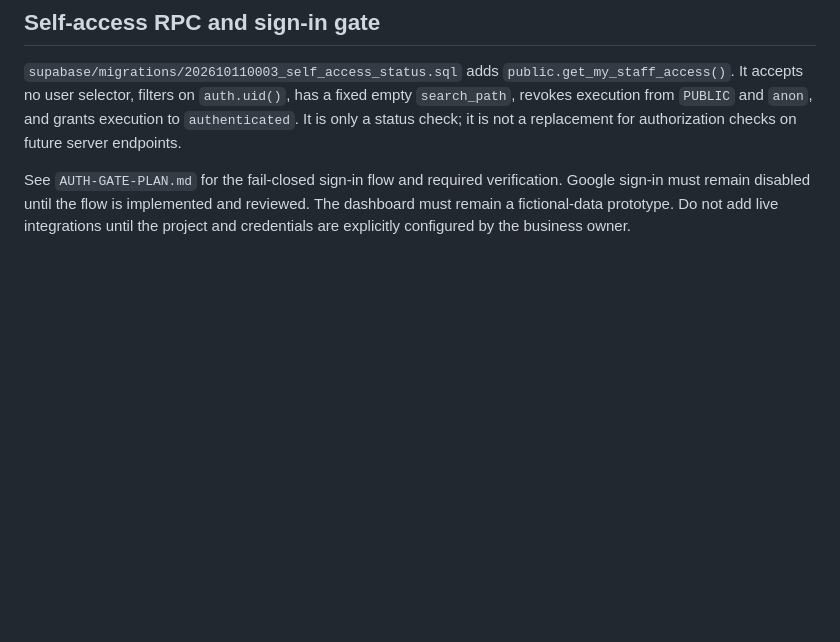
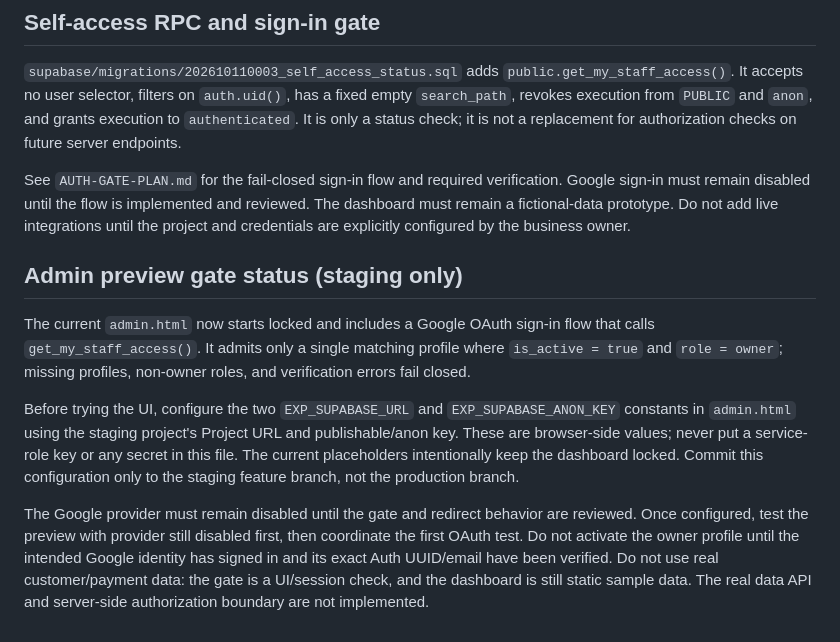
Before and after one commit to jermainequimby-bot/exp-mobile-phlebotomy, a Markdown page: SUPABASE-SETUP.md, the part around the change. Drawn GitHub-style; blank space fills up the shorter version.

Commit message:
Document staging admin gate configuration and limits

```diff
--- a/SUPABASE-SETUP.md
+++ b/SUPABASE-SETUP.md
@@ -68,3 +68,12 @@ Confirm exactly one row was updated. If zero rows were updated, stop and investi
 `supabase/migrations/202610110003_self_access_status.sql` adds `public.get_my_staff_access()`. It accepts no user selector, filters on `auth.uid()`, has a fixed empty `search_path`, revokes execution from `PUBLIC` and `anon`, and grants execution to `authenticated`. It is only a status check; it is not a replacement for authorization checks on future server endpoints.
 
 See `AUTH-GATE-PLAN.md` for the fail-closed sign-in flow and required verification. Google sign-in must remain disabled until the flow is implemented and reviewed. The dashboard must remain a fictional-data prototype. Do not add live integrations until the project and credentials are explicitly configured by the business owner.
+
+
+## Admin preview gate status (staging only)
+
+The current `admin.html` now starts locked and includes a Google OAuth sign-in flow that calls `get_my_staff_access()`. It admits only a single matching profile where `is_active = true` and `role = owner`; missing profiles, non-owner roles, and verification errors fail closed.
+
+Before trying the UI, configure the two `EXP_SUPABASE_URL` and `EXP_SUPABASE_ANON_KEY` constants in `admin.html` using the staging project's Project URL and publishable/anon key. These are browser-side values; never put a service-role key or any secret in this file. The current placeholders intentionally keep the dashboard locked. Commit this configuration only to the staging feature branch, not the production branch.
+
+The Google provider must remain disabled until the gate and redirect behavior are reviewed. Once configured, test the preview with provider still disabled first, then coordinate the first OAuth test. Do not activate the owner profile until the intended Google identity has signed in and its exact Auth UUID/email have been verified. Do not use real customer/payment data: the gate is a UI/session check, and the dashboard is still static sample data. The real data API and server-side authorization boundary are not implemented.
```
